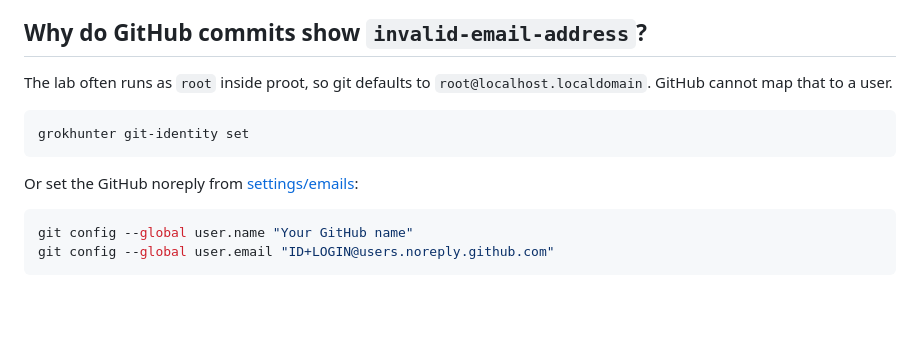
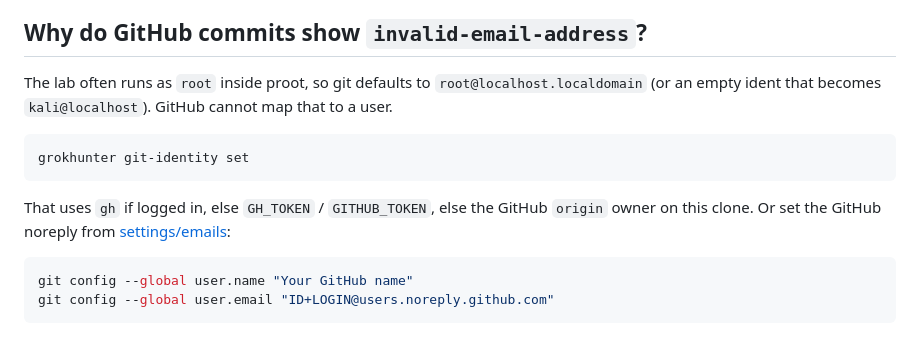
Before and after one commit to FineComputer14451/GrokHunter, a Markdown page: docs/FAQ.md, the part around the change. Drawn GitHub-style; blank space fills up the shorter version.

Commit message:
docs(git): identity set works from token or GitHub origin

````diff
--- a/docs/FAQ.md
+++ b/docs/FAQ.md
@@ -60,13 +60,13 @@ Usually a **false alarm**. Cloudflare often returns 403 to `curl` on `https://x.
 
 ## Why do GitHub commits show `invalid-email-address`?
 
-The lab often runs as `root` inside proot, so git defaults to `root@localhost.localdomain`. GitHub cannot map that to a user.
+The lab often runs as `root` inside proot, so git defaults to `root@localhost.localdomain` (or an empty ident that becomes `kali@localhost`). GitHub cannot map that to a user.
 
 ```bash
 grokhunter git-identity set
 ```
 
-Or set the GitHub noreply from [settings/emails](https://github.com/settings/emails):
+That uses `gh` if logged in, else `GH_TOKEN` / `GITHUB_TOKEN`, else the GitHub `origin` owner on this clone. Or set the GitHub noreply from [settings/emails](https://github.com/settings/emails):
 
 ```bash
 git config --global user.name "Your GitHub name"
````
